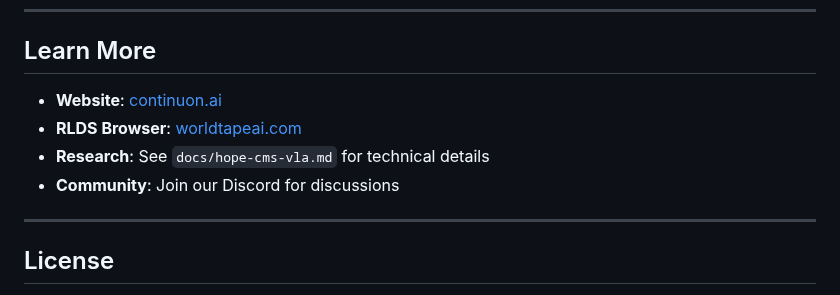
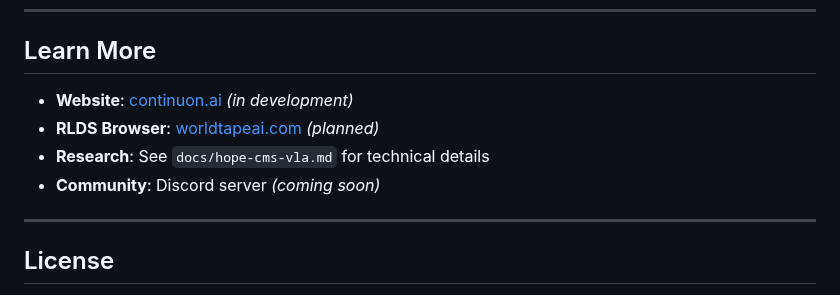
Before and after one commit to continuonai/continuon-clients, a Markdown page: README.md, the part around the change. Drawn GitHub-style.

Commit message:
Address code review: Add status notes to external links
Co-authored-by: craigm26 <8204366+craigm26@users.noreply.github.com>

```diff
--- a/README.md
+++ b/README.md
@@ -511,10 +511,10 @@ We welcome contributions across all repositories in the Continuon ecosystem. Ple
 
 ## Learn More
 
-- **Website**: [continuon.ai](https://continuon.ai)
-- **RLDS Browser**: [worldtapeai.com](https://worldtapeai.com)
+- **Website**: [continuon.ai](https://continuon.ai) *(in development)*
+- **RLDS Browser**: [worldtapeai.com](https://worldtapeai.com) *(planned)*
 - **Research**: See `docs/hope-cms-vla.md` for technical details
-- **Community**: Join our Discord for discussions
+- **Community**: Discord server *(coming soon)*
 
 ---
 
```
